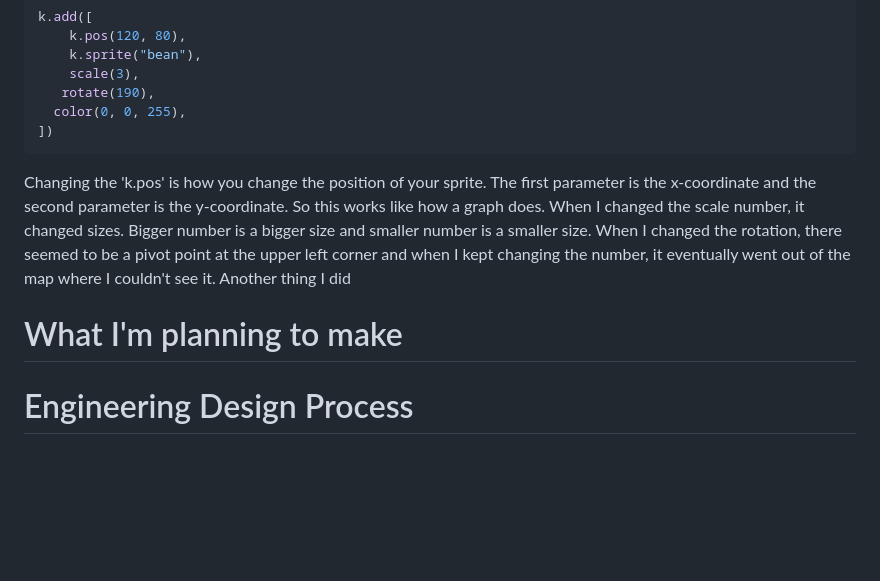
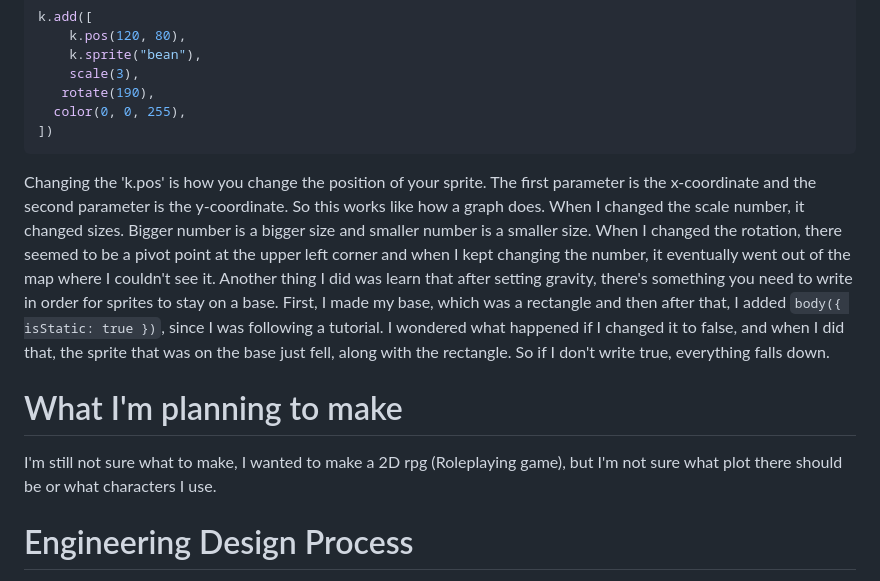
Before and after one commit to dayanisc7709/sep11-freedom-project, a Markdown page: blog/entry01.md, the part around the change. GitHub-like rendering; blank space fills up the shorter version.

````diff
--- a/blog/entry01.md
+++ b/blog/entry01.md
@@ -17,10 +17,10 @@ k.add([
 ])
 ```
 
-Changing the 'k.pos' is how you change the position of your sprite. The first parameter is the x-coordinate and the second parameter is the y-coordinate. So this works like how a graph does. When I changed the scale number, it changed sizes. Bigger number is a bigger size and smaller number is a smaller size. When I changed the rotation, there seemed to be a pivot point at the upper left corner and when I kept changing the number, it eventually went out of the map where I couldn't see it. Another thing I did
+Changing the 'k.pos' is how you change the position of your sprite. The first parameter is the x-coordinate and the second parameter is the y-coordinate. So this works like how a graph does. When I changed the scale number, it changed sizes. Bigger number is a bigger size and smaller number is a smaller size. When I changed the rotation, there seemed to be a pivot point at the upper left corner and when I kept changing the number, it eventually went out of the map where I couldn't see it. Another thing I did was learn that after setting gravity, there's something you need to write in order for sprites to stay on a base. First, I made my base, which was a rectangle and then after that, I added `body({ isStatic: true })`, since I was following a tutorial. I wondered what happened if I changed it to false, and when I did that, the sprite that was on the base just fell, along with the rectangle. So if I don't write true, everything falls down.
 
 # What I'm planning to make
-
+I'm still not sure what to make, I wanted to make a 2D rpg (Roleplaying game), but I'm not sure what plot there should be or what characters I use.
 
 # Engineering Design Process
 Right now, I think I'm at step 4 of the EDP (Enginnering design process) that was me thinking about what tool to use. But now that I have the idea of what I'm gonna make, I need to figure out how I'll actually make the game. I need a plan of how I'll start the process of making my game, so that's why I think I'm on step 4 or possibly step 5 of the process.
````
